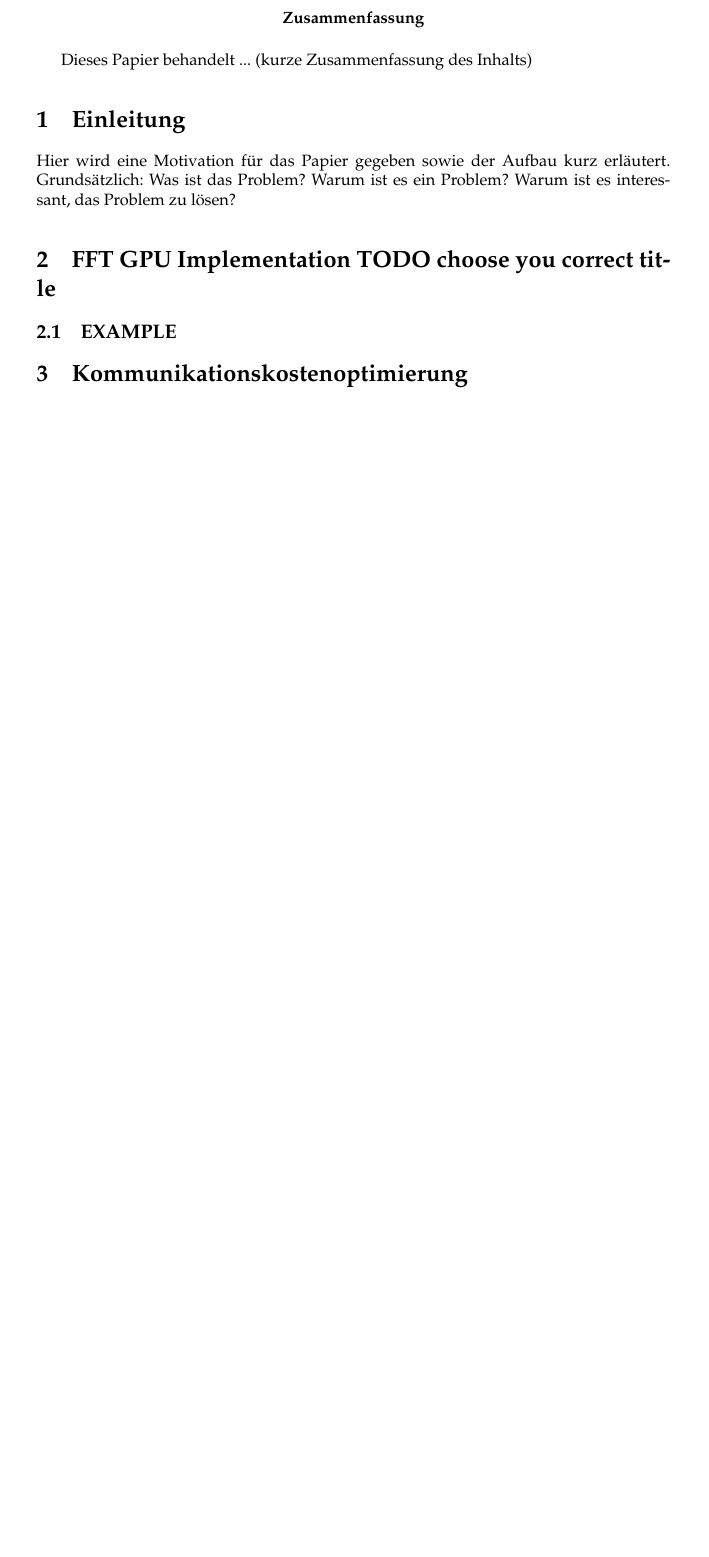
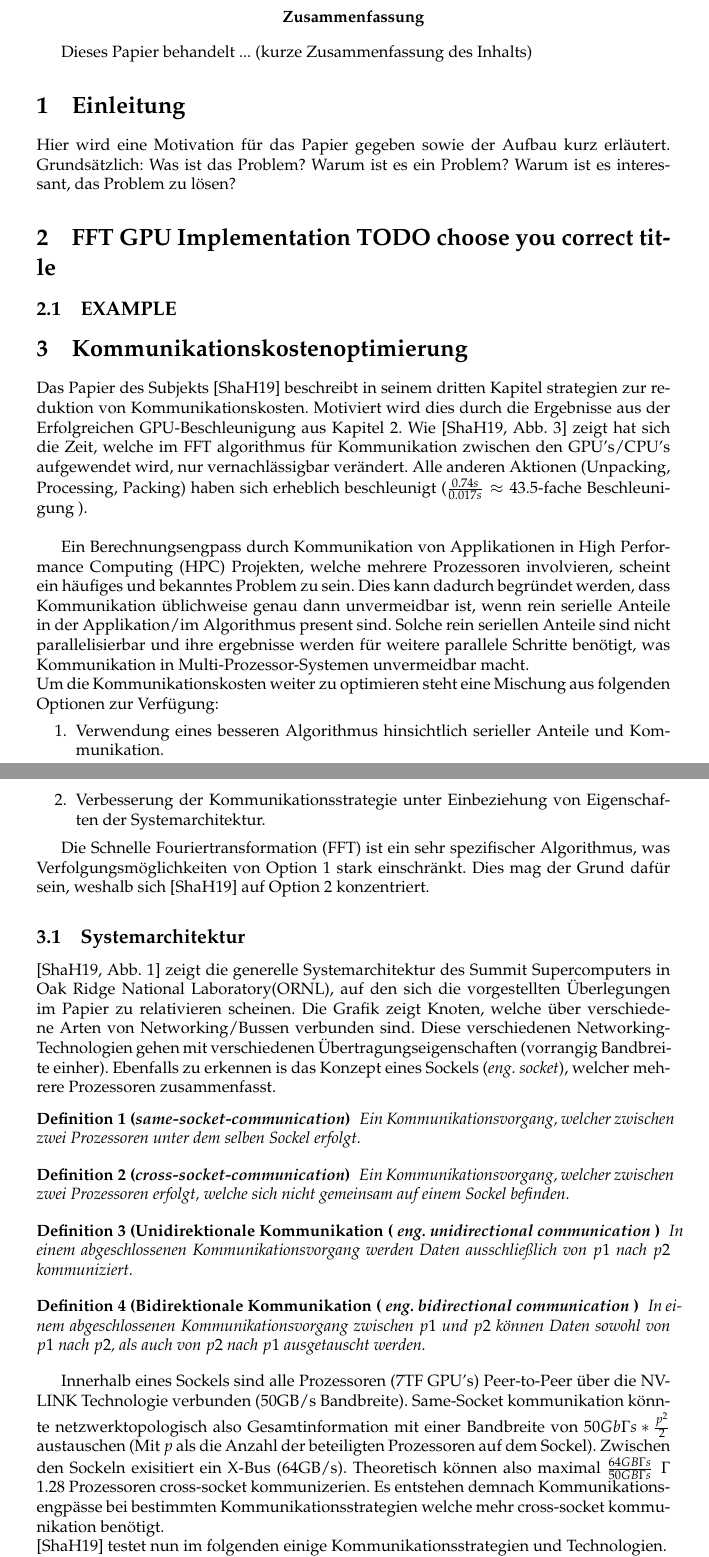
Before and after one commit to grr37213/WISE19-20_WIS_DuH_T2, a LaTeX document (main.tex, which reads grr_main.tex): part of page 2 of 3 before the commit and two parts of pages 2 and 3 of 4 after it, the two joined at a grey line, cut so that both start at the same text, the shorter picture padded with empty space. Compiled offline with pdfLaTeX.

Commit message:
Grr added a few lines and the main_bibliography

```diff
--- a/grr_main.tex
+++ b/grr_main.tex
@@ -1 +1,43 @@
 \section{Kommunikationskostenoptimierung}
+\hyphenation{High-Performance}
+\hyphenation{Per-for-mance}
+\hyphenation{Com-pu-ting}
+\hyphenation{Be-rech-nungs-eng-pass}
+Das Papier des Subjekts \cite{mainpaper} beschreibt in seinem dritten Kapitel strategien zur reduktion von Kommunikationskosten. Motiviert wird dies durch die Ergebnisse aus der Erfolgreichen GPU-Beschleunigung aus Kapitel 2.
+Wie \cite[Abb. 3]{mainpaper} zeigt hat sich die Zeit, welche im FFT algorithmus f"ur Kommunikation zwischen den GPU's/CPU's aufgewendet wird, nur vernachl"assigbar ver"andert. Alle anderen Aktionen (Unpacking, Processing, Packing) haben sich erheblich beschleunigt ($ \frac{0.74s}{0.017s} \approx 43.5$-fache Beschleunigung ).\\
+
+Ein Berechnungsengpass durch Kommunikation von Applikationen in High Performance Computing (HPC) Projekten, welche mehrere Prozessoren involvieren, scheint ein h"aufiges und bekanntes Problem zu sein.
+%TODO quote references to similar bottlenecked projects
+Dies kann dadurch begr"undet werden, dass Kommunikation "ublichweise genau dann unvermeidbar ist, wenn rein serielle Anteile in der Applikation/im Algorithmus present sind. Solche rein seriellen Anteile sind nicht parallelisierbar und ihre ergebnisse werden f"ur weitere parallele Schritte ben"otigt, was Kommunikation in Multi-Prozessor-Systemen unvermeidbar macht.\\
+%TODO cite sources
+Um die Kommunikationskosten weiter zu optimieren steht eine Mischung aus folgenden Optionen zur Verf"ugung:
+\begin{enumerate}
+	\item Verwendung eines besseren Algorithmus hinsichtlich serieller Anteile und Kommunikation.
+	\item Verbesserung der Kommunikationsstrategie unter Einbeziehung von Eigenschaften der Systemarchitektur.
+\end{enumerate}
+
+Die Schnelle Fouriertransformation (FFT) ist ein sehr spezifischer Algorithmus, was Verfolgungsm"oglichkeiten von Option 1 stark einschr"ankt. Dies mag der Grund daf"ur sein, weshalb sich \cite{mainpaper} auf Option 2 konzentriert.
+
+\subsection{Systemarchitektur}
+\cite[Abb. 1]{mainpaper} zeigt die generelle Systemarchitektur des Summit Supercomputers in Oak Ridge National Laboratory(ORNL), auf den sich die vorgestellten Überlegungen im Papier zu relativieren scheinen. Die Grafik zeigt Knoten, welche "uber verschiedene Arten von Networking/Bussen verbunden sind. Diese verschiedenen Networking-Technologien gehen mit verschiedenen Übertragungseigenschaften (vorrangig Bandbreite einher). Ebenfalls zu erkennen is das Konzept eines Sockels (\textit{eng. socket}), welcher mehrere Prozessoren zusammenfasst.
+\begin{defi}[\textit{same-socket-communication}]
+Ein Kommunikationsvorgang, welcher zwischen zwei Prozessoren unter dem selben Sockel erfolgt.
+\end{defi}
+\begin{defi}[\textit{cross-socket-communication}]
+Ein Kommunikationsvorgang, welcher zwischen zwei Prozessoren erfolgt, welche sich nicht gemeinsam auf einem Sockel befinden.
+\end{defi}
+\begin{defi}[Unidirektionale Kommunikation (\textit{ eng. unidirectional communication }]
+In einem abgeschlossenen Kommunikationsvorgang werden Daten ausschließlich von $p1$ nach $p2$ kommuniziert.
+\end{defi}
+\begin{defi}[Bidirektionale Kommunikation (\textit{ eng. bidirectional communication }]
+In einem abgeschlossenen Kommunikationsvorgang zwischen $p1$ und $p2$ können Daten sowohl von $p1$ nach $p2$, als auch von $p2$ nach $p1$ ausgetauscht werden.
+\end{defi}
+
+Innerhalb eines Sockels sind alle Prozessoren (7TF GPU's) Peer-to-Peer "uber die NVLINK Technologie verbunden (50GB/s Bandbreite). Same-Socket kommunikation k"onnte netzwerktopologisch also Gesamtinformation mit einer Bandbreite von $50Gb/s * \frac{p^2}{2}$ austauschen (Mit $p$ als die Anzahl der beteiligten Prozessoren auf dem Sockel).
+Zwischen den Sockeln exisitiert ein X-Bus (64GB/s).
+Theoretisch k"onnen also maximal $\frac{64GB/s}{50GB/s} = 1.28$ Prozessoren cross-socket kommunizerien. Es entstehen demnach Kommunikationsengp"asse bei bestimmten Kommunikationsstrategien welche mehr cross-socket kommunikation ben"otigt.\\
+\cite{mainpaper} testet nun im folgenden einige Kommunikationsstrategien und Technologien.\\
+Genannt sind:
+\begin{enumerate}
+\item GPUDirect Peer to Peer (P2P)
+\item
```
Also changed, not shown: main_bibliography.tex (+1 -1 lines).
